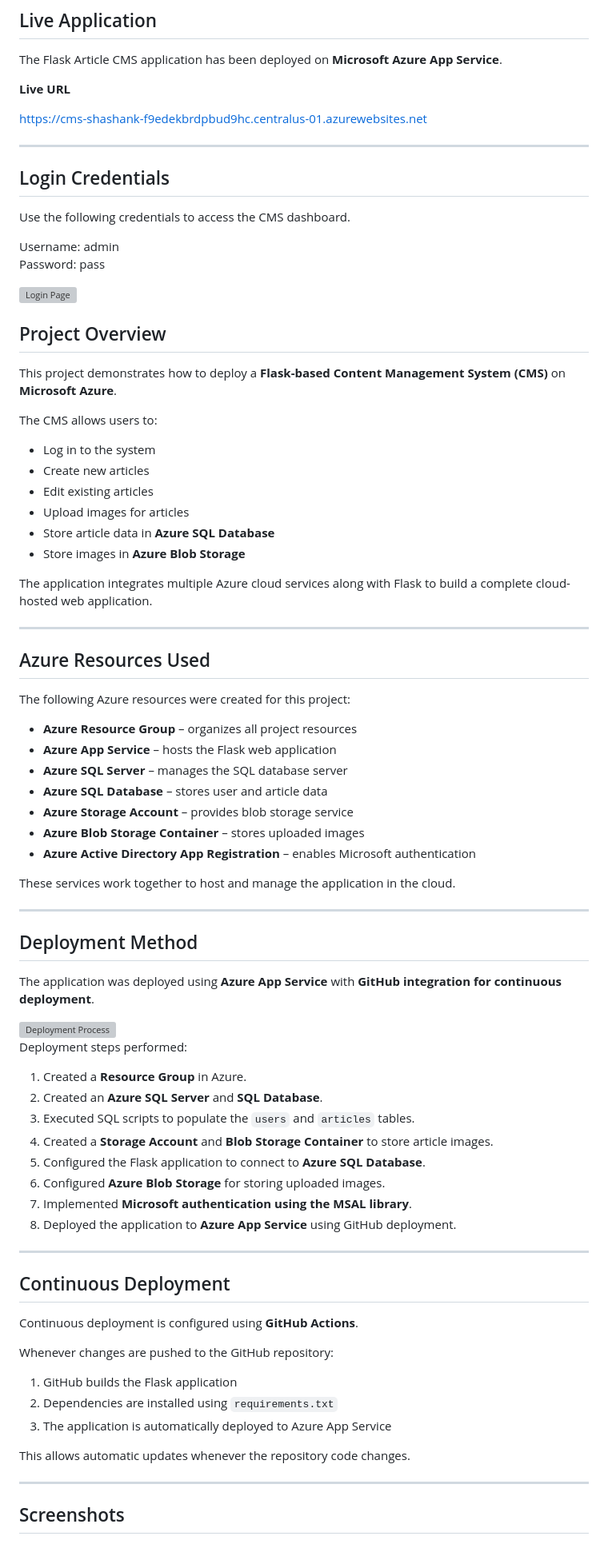
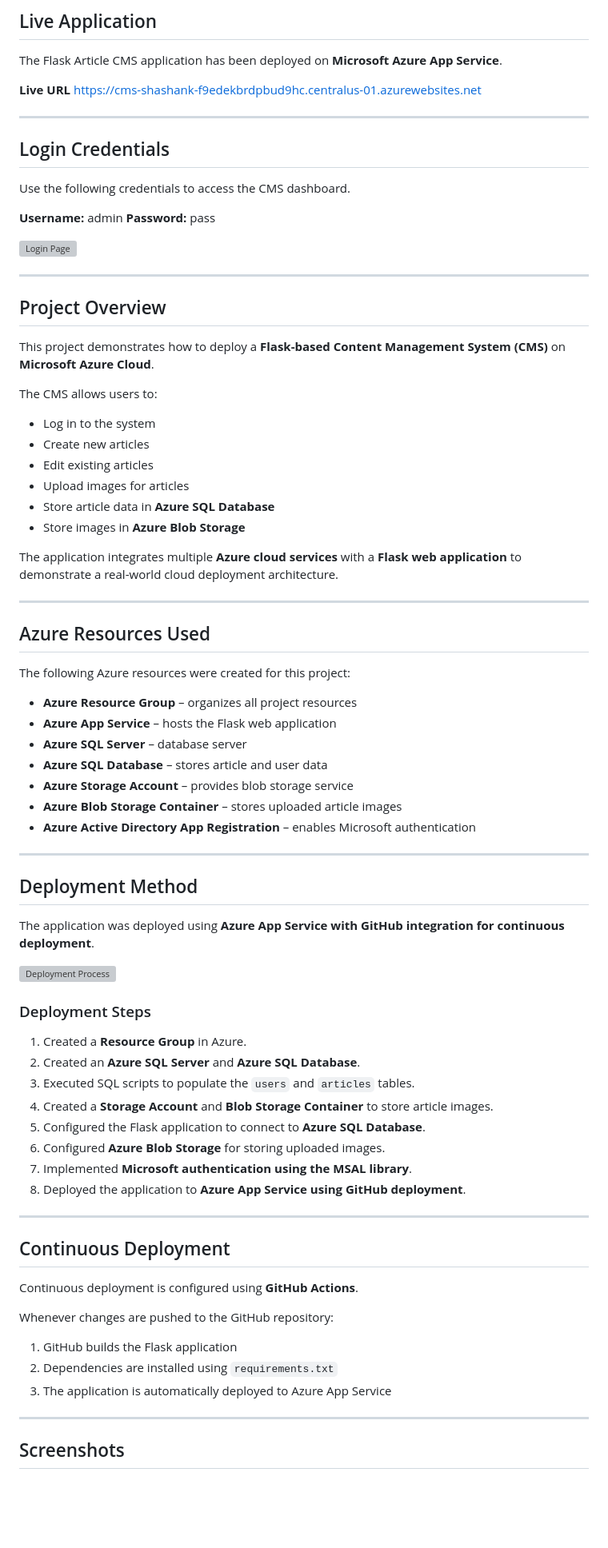
Before and after one commit to ShashankBharatShah/article-cms, a Markdown page: README.md, the part around one of its changes. Shown at 80% size. GitHub-like rendering; blank space fills up the shorter version; grey boxes are pictures that could not be loaded.

```diff
--- a/README.md
+++ b/README.md
@@ -5,7 +5,6 @@
 The Flask Article CMS application has been deployed on **Microsoft Azure App Service**.
 
 **Live URL**
-
 https://cms-shashank-f9edekbrdpbud9hc.centralus-01.azurewebsites.net
 
 ---
@@ -14,26 +13,27 @@ https://cms-shashank-f9edekbrdpbud9hc.centralus-01.azurewebsites.net
 
 Use the following credentials to access the CMS dashboard.
 
-Username: admin
-Password: pass
+**Username:** admin
+**Password:** pass
 
 <img width="574" height="568" alt="Login Page" src="https://github.com/user-attachments/assets/681eb13d-e438-4cca-89d7-abeb78ce83f9" />
 
+---
 
 ## Project Overview
 
-This project demonstrates how to deploy a **Flask-based Content Management System (CMS)** on **Microsoft Azure**.
+This project demonstrates how to deploy a **Flask-based Content Management System (CMS)** on **Microsoft Azure Cloud**.
 
 The CMS allows users to:
 
-- Log in to the system
-- Create new articles
-- Edit existing articles
-- Upload images for articles
-- Store article data in **Azure SQL Database**
-- Store images in **Azure Blob Storage**
+* Log in to the system
+* Create new articles
+* Edit existing articles
+* Upload images for articles
+* Store article data in **Azure SQL Database**
+* Store images in **Azure Blob Storage**
 
-The application integrates multiple Azure cloud services along with Flask to build a complete cloud-hosted web application.
+The application integrates multiple **Azure cloud services** with a **Flask web application** to demonstrate a real-world cloud deployment architecture.
 
 ---
 
@@ -41,34 +41,32 @@ The application integrates multiple Azure cloud services along with Flask to bui
 
 The following Azure resources were created for this project:
 
-- **Azure Resource Group** – organizes all project resources
-- **Azure App Service** – hosts the Flask web application
-- **Azure SQL Server** – manages the SQL database server
-- **Azure SQL Database** – stores user and article data
-- **Azure Storage Account** – provides blob storage service
-- **Azure Blob Storage Container** – stores uploaded images
-- **Azure Active Directory App Registration** – enables Microsoft authentication
-
-These services work together to host and manage the application in the cloud.
+* **Azure Resource Group** – organizes all project resources
+* **Azure App Service** – hosts the Flask web application
+* **Azure SQL Server** – database server
+* **Azure SQL Database** – stores article and user data
+* **Azure Storage Account** – provides blob storage service
+* **Azure Blob Storage Container** – stores uploaded article images
+* **Azure Active Directory App Registration** – enables Microsoft authentication
 
 ---
 
 ## Deployment Method
 
-The application was deployed using **Azure App Service** with **GitHub integration for continuous deployment**.
+The application was deployed using **Azure App Service with GitHub integration for continuous deployment**.
 
 <img width="1908" height="750" alt="Deployment Process" src="https://github.com/user-attachments/assets/557d2045-b131-4392-ae7c-69fb6c34cf26" />
 
-Deployment steps performed:
+### Deployment Steps
 
 1. Created a **Resource Group** in Azure.
-2. Created an **Azure SQL Server** and **SQL Database**.
+2. Created an **Azure SQL Server** and **Azure SQL Database**.
 3. Executed SQL scripts to populate the `users` and `articles` tables.
 4. Created a **Storage Account** and **Blob Storage Container** to store article images.
 5. Configured the Flask application to connect to **Azure SQL Database**.
 6. Configured **Azure Blob Storage** for storing uploaded images.
 7. Implemented **Microsoft authentication using the MSAL library**.
-8. Deployed the application to **Azure App Service** using GitHub deployment.
+8. Deployed the application to **Azure App Service using GitHub deployment**.
 
 ---
 
@@ -81,8 +79,6 @@ Whenever changes are pushed to the GitHub repository:
 1. GitHub builds the Flask application
 2. Dependencies are installed using `requirements.txt`
 3. The application is automatically deployed to Azure App Service
-
-This allows automatic updates whenever the repository code changes.
 
 ---
 
```
Also changed, not shown: other parts of README.md (+28 -27 lines).
